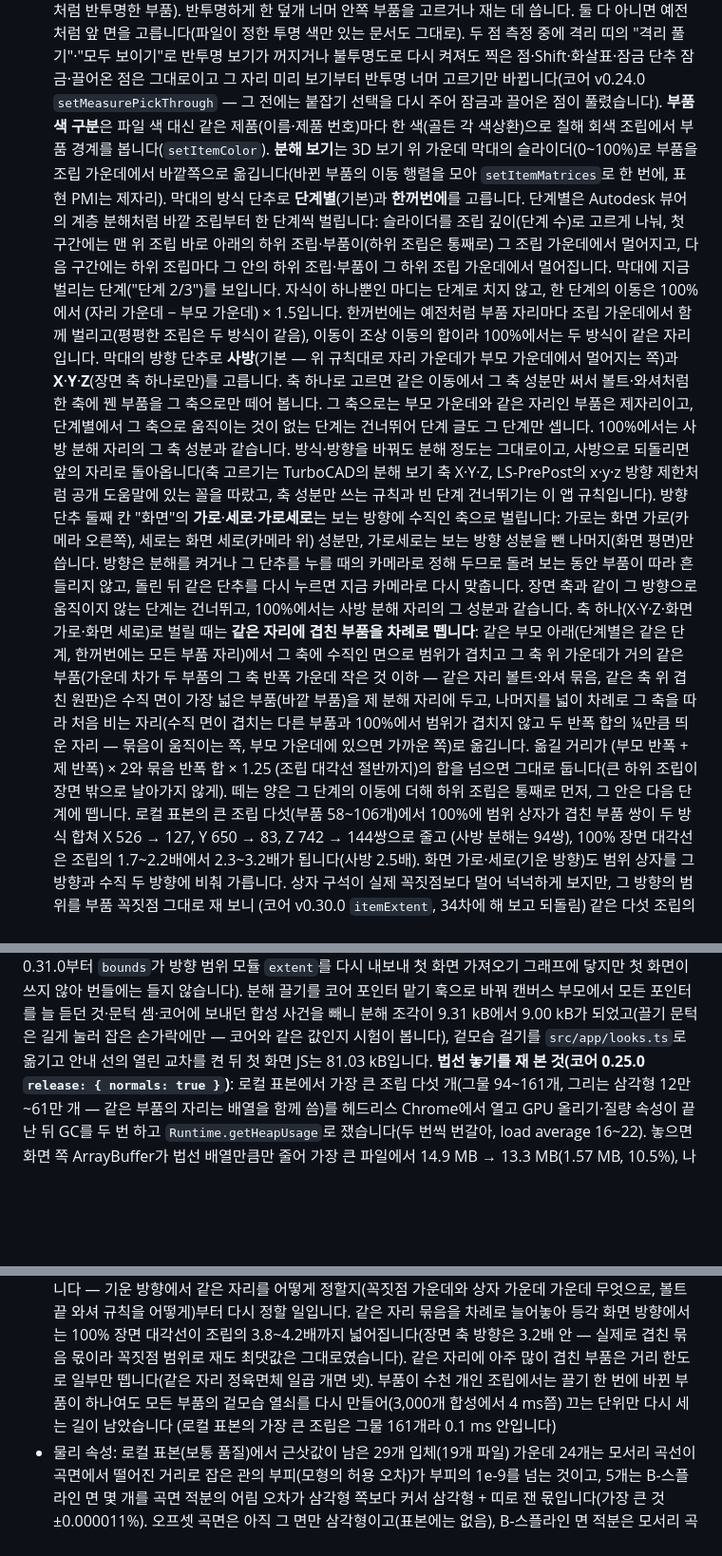
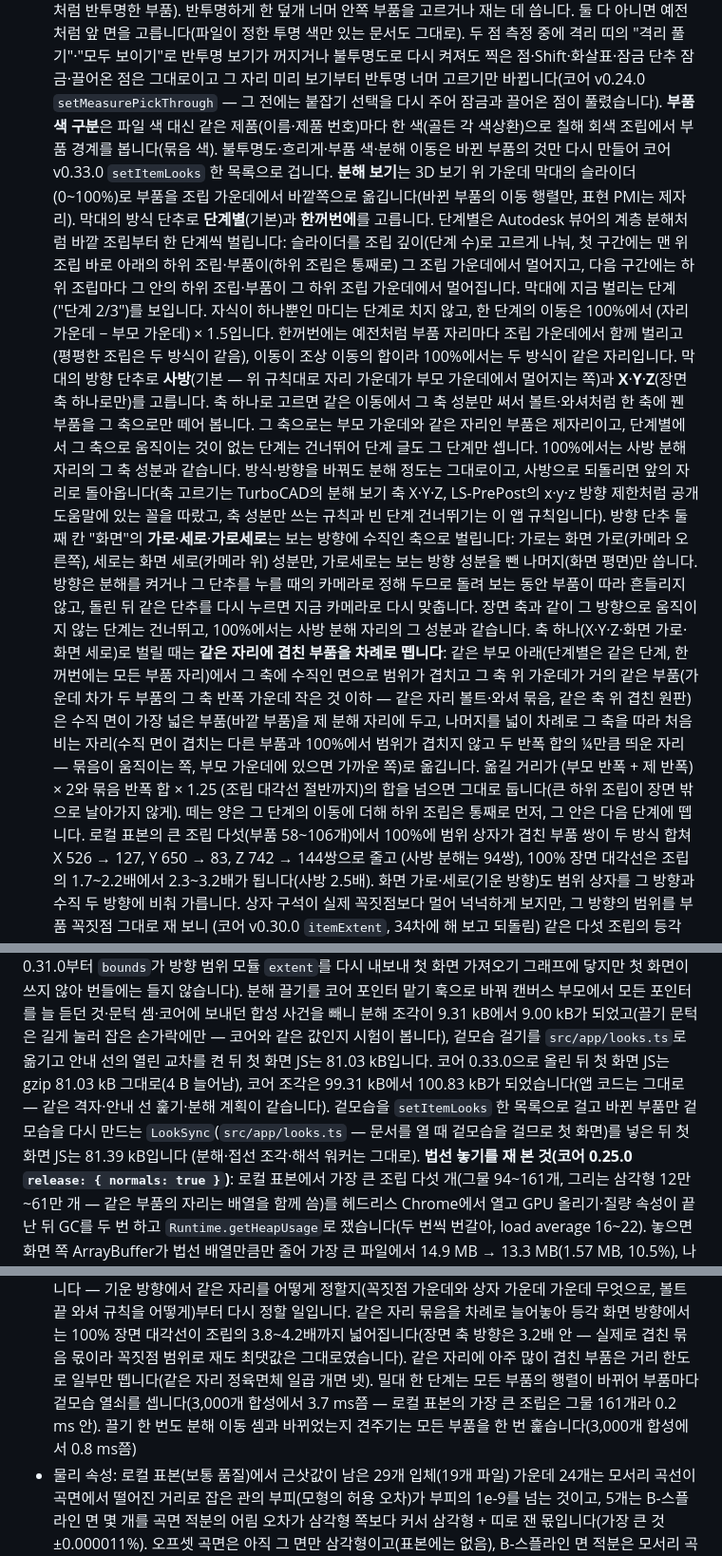
Before and after one commit to GyuTae-Kim/opencad-step, a Markdown page: README.md, 3 parts joined by grey strips. Shown at 95% size. Drawn GitHub-style; blank space fills up the shorter version.

```diff
--- a/README.md
+++ b/README.md
@@ -149,8 +149,9 @@ STEP(ISO 10303-21, AP203·AP214·AP242) 파일을 브라우저 안에서 읽고
   둘 다 아니면 예전처럼 앞 면을 고릅니다(파일이 정한 투명 색만 있는 문서도 그대로).
   두 점 측정 중에 격리 띠의 "격리 풀기"·"모두 보이기"로 반투명 보기가 꺼지거나 불투명도로 다시 켜져도 찍은 점·Shift·화살표·잠금 단추 잠금·끌어온 점은 그대로이고
   그 자리 미리 보기부터 반투명 너머 고르기만 바뀝니다(코어 v0.24.0 `setMeasurePickThrough` — 그 전에는 붙잡기 선택을 다시 주어 잠금과 끌어온 점이 풀렸습니다).
-  **부품 색 구분**은 파일 색 대신 같은 제품(이름·제품 번호)마다 한 색(골든 각 색상환)으로 칠해 회색 조립에서 부품 경계를 봅니다(`setItemColor`).
-  **분해 보기**는 3D 보기 위 가운데 막대의 슬라이더(0~100%)로 부품을 조립 가운데에서 바깥쪽으로 옮깁니다(바뀐 부품의 이동 행렬을 모아 `setItemMatrices`로 한 번에, 표현 PMI는 제자리). 막대의 방식 단추로
+  **부품 색 구분**은 파일 색 대신 같은 제품(이름·제품 번호)마다 한 색(골든 각 색상환)으로 칠해 회색 조립에서 부품 경계를 봅니다(묶음 색).
+  불투명도·흐리게·부품 색·분해 이동은 바뀐 부품의 것만 다시 만들어 코어 v0.33.0 `setItemLooks` 한 목록으로 겁니다.
+  **분해 보기**는 3D 보기 위 가운데 막대의 슬라이더(0~100%)로 부품을 조립 가운데에서 바깥쪽으로 옮깁니다(바뀐 부품의 이동 행렬만, 표현 PMI는 제자리). 막대의 방식 단추로
   **단계별**(기본)과 **한꺼번에**를 고릅니다. 단계별은 Autodesk 뷰어의 계층 분해처럼 바깥 조립부터 한 단계씩 벌립니다: 슬라이더를 조립 깊이(단계 수)로 고르게 나눠,
   첫 구간에는 맨 위 조립 바로 아래의 하위 조립·부품이(하위 조립은 통째로) 그 조립 가운데에서 멀어지고, 다음 구간에는 하위 조립마다 그 안의 하위 조립·부품이
   그 하위 조립 가운데에서 멀어집니다. 막대에 지금 벌리는 단계("단계 2/3")를 보입니다. 자식이 하나뿐인 마디는 단계로 치지 않고, 한 단계의 이동은 100%에서
@@ -726,6 +735,9 @@ B-스플라인 면 적분의 되짚기 다듬기는 해석 워커에 들어가
 0.31.0부터 `bounds`가 방향 범위 모듈 `extent`를 다시 내보내 첫 화면 가져오기 그래프에 닿지만 첫 화면이 쓰지 않아 번들에는 들지 않습니다). 분해 끌기를 코어 포인터 맡기 훅으로 바꿔
 캔버스 부모에서 모든 포인터를 늘 듣던 것·문턱 셈·코어에 보내던 합성 사건을 빼니 분해 조각이 9.31 kB에서 9.00 kB가 되었고(끌기 문턱은 길게 눌러 잡은 손가락에만 — 코어와 같은 값인지 시험이 봅니다),
 겉모습 걸기를 `src/app/looks.ts`로 옮기고 안내 선의 열린 교차를 켠 뒤 첫 화면 JS는 81.03 kB입니다.
+코어 0.33.0으로 올린 뒤 첫 화면 JS는 gzip 81.03 kB 그대로(4 B 늘어남), 코어 조각은 99.31 kB에서 100.83 kB가 되었습니다(앱 코드는 그대로 — 같은 격자·안내 선 훑기·분해 계획이 같습니다).
+겉모습을 `setItemLooks` 한 목록으로 걸고 바뀐 부품만 겉모습을 다시 만드는 `LookSync`(`src/app/looks.ts` — 문서를 열 때 겉모습을 걸므로 첫 화면)를 넣은 뒤 첫 화면 JS는 81.39 kB입니다
+(분해·접선 조각·해석 워커는 그대로).
 **법선 놓기를 재 본 것(코어 0.25.0 `release: { normals: true }`)**: 로컬 표본에서 가장 큰 조립 다섯 개(그물 94~161개, 그리는 삼각형 12만~61만 개 —
 같은 부품의 자리는 배열을 함께 씀)를 헤드리스 Chrome에서 열고 GPU 올리기·질량 속성이 끝난 뒤 GC를 두 번 하고 `Runtime.getHeapUsage`로 쟀습니다(두 번씩 번갈아, load average 16~22).
 놓으면 화면 쪽 ArrayBuffer가 법선 배열만큼만 줄어 가장 큰 파일에서 14.9 MB → 13.3 MB(1.57 MB, 10.5%), 나머지는 0.47~1.50 MB이고 JS 힙(3~3.7 MB)은 그대로입니다
@@ -861,8 +875,8 @@ FCP 2초, LCP 2.2초, TBT 300ms, CLS 0.02, JS 88 KiB 이하입니다(코어를
   어떻게 정할지(꼭짓점 가운데와 상자 가운데 가운데 무엇으로, 볼트 끝 와셔 규칙을 어떻게)부터 다시 정할 일입니다.
   같은 자리 묶음을 차례로 늘어놓아 등각 화면 방향에서는 100% 장면 대각선이 조립의 3.8~4.2배까지 넓어집니다(장면 축 방향은 3.2배 안 — 실제로 겹친 묶음 몫이라
   꼭짓점 범위로 재도 최댓값은 그대로였습니다). 같은 자리에 아주 많이 겹친 부품은 거리 한도로 일부만 뗍니다(같은 자리 정육면체 일곱 개면 넷).
-  부품이 수천 개인 조립에서는 끌기 한 번에 바뀐 부품이 하나여도 모든 부품의 겉모습 열쇠를 다시 만들어(3,000개 합성에서 4 ms쯤) 끄는 단위만 다시 세는 길이 남았습니다
-  (로컬 표본의 가장 큰 조립은 그물 161개라 0.1 ms 안입니다)
+  밀대 한 단계는 모든 부품의 행렬이 바뀌어 부품마다 겉모습 열쇠를 셉니다(3,000개 합성에서 3.7 ms쯤 — 로컬 표본의 가장 큰 조립은 그물 161개라 0.2 ms 안).
+  끌기 한 번도 분해 이동 셈과 바뀌었는지 견주기는 모든 부품을 한 번 훑습니다(3,000개 합성에서 0.8 ms쯤)
 - 물리 속성: 로컬 표본(보통 품질)에서 근삿값이 남은 29개 입체(19개 파일) 가운데 24개는 모서리 곡선이 곡면에서 떨어진 거리로 잡은 관의 부피(모형의 허용 오차)가
   부피의 1e-9를 넘는 것이고, 5개는 B-스플라인 면 몇 개를 곡면 적분의 어림 오차가 삼각형 쪽보다 커서 삼각형 + 띠로 잰 몫입니다(가장 큰 것 ±0.000011%).
   오프셋 곡면은 아직 그 면만 삼각형이고(표본에는 없음), B-스플라인 면 적분은 모서리 곡선 위 가우스–크론로드 점마다 곡면에 되짚고(곡면 계산 3번쯤,
```
Also changed, not shown: other parts of README.md (+18 -8 lines).
